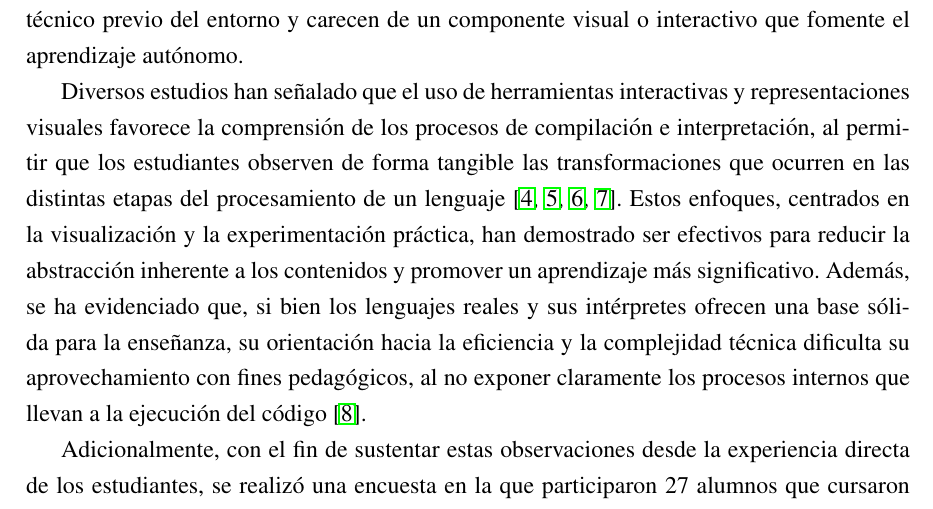
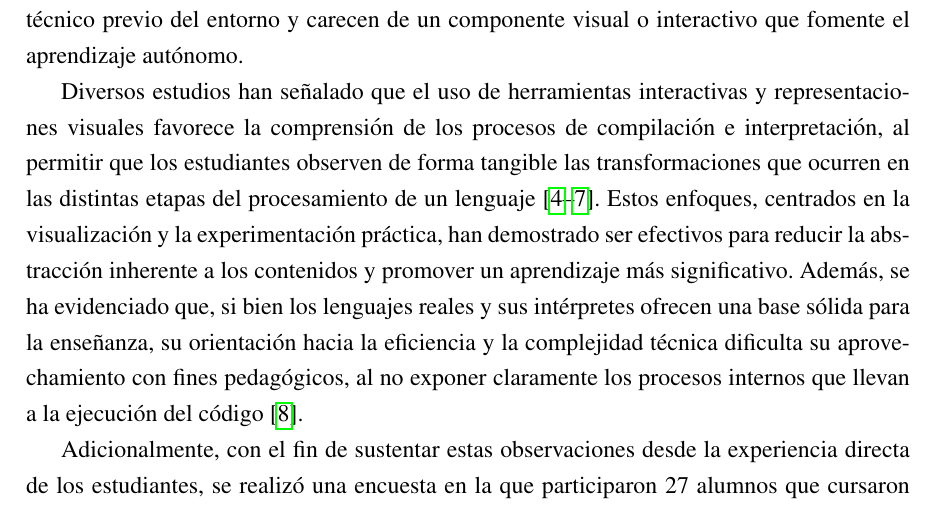
Before and after one commit to code3743/thesis-proposal, a LaTeX thesis (main.tex, which reads style/packages.tex): part of page 7 of 37, cut so that both start at the same text. Compiled offline with pdfLaTeX.

Commit message:
Add citation package for improved reference management

```diff
--- a/style/packages.tex
+++ b/style/packages.tex
@@ -7,6 +7,7 @@
 \usepackage{geometry}
 \usepackage{hyperref}
 \usepackage{titlesec}
+\usepackage{cite}
 \usepackage{graphicx}
 \usepackage{longtable}
 \usepackage{float}
```
